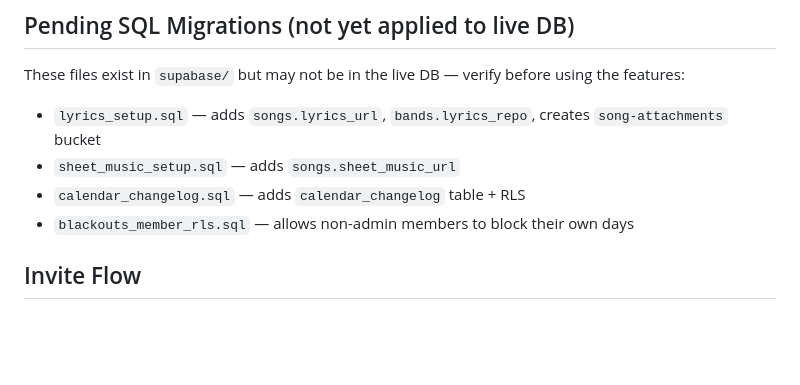
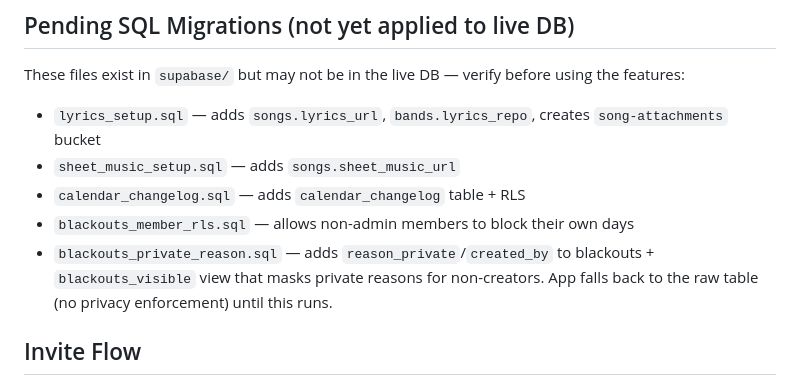
Before and after one commit to admin73opp-cmyk/bandapp, a Markdown page: CLAUDE.md, the part around the change. GitHub-like rendering; blank space fills up the shorter version.

Commit message:
Docs: record blackouts_private_reason.sql in pending migrations

```diff
--- a/CLAUDE.md
+++ b/CLAUDE.md
@@ -269,6 +269,7 @@ These files exist in `supabase/` but may not be in the live DB — verify before
 - `sheet_music_setup.sql` — adds `songs.sheet_music_url`
 - `calendar_changelog.sql` — adds `calendar_changelog` table + RLS
 - `blackouts_member_rls.sql` — allows non-admin members to block their own days
+- `blackouts_private_reason.sql` — adds `reason_private`/`created_by` to blackouts + `blackouts_visible` view that masks private reasons for non-creators. App falls back to the raw table (no privacy enforcement) until this runs.
 
 ## Invite Flow
 - **Edge function**: `invite-member` uses `generateLink({ type: 'invite' })` (NOT `inviteUserByEmail`) to create the auth user + get the invite URL, then sends a branded email via Resend. This gives full control over email content.
```
